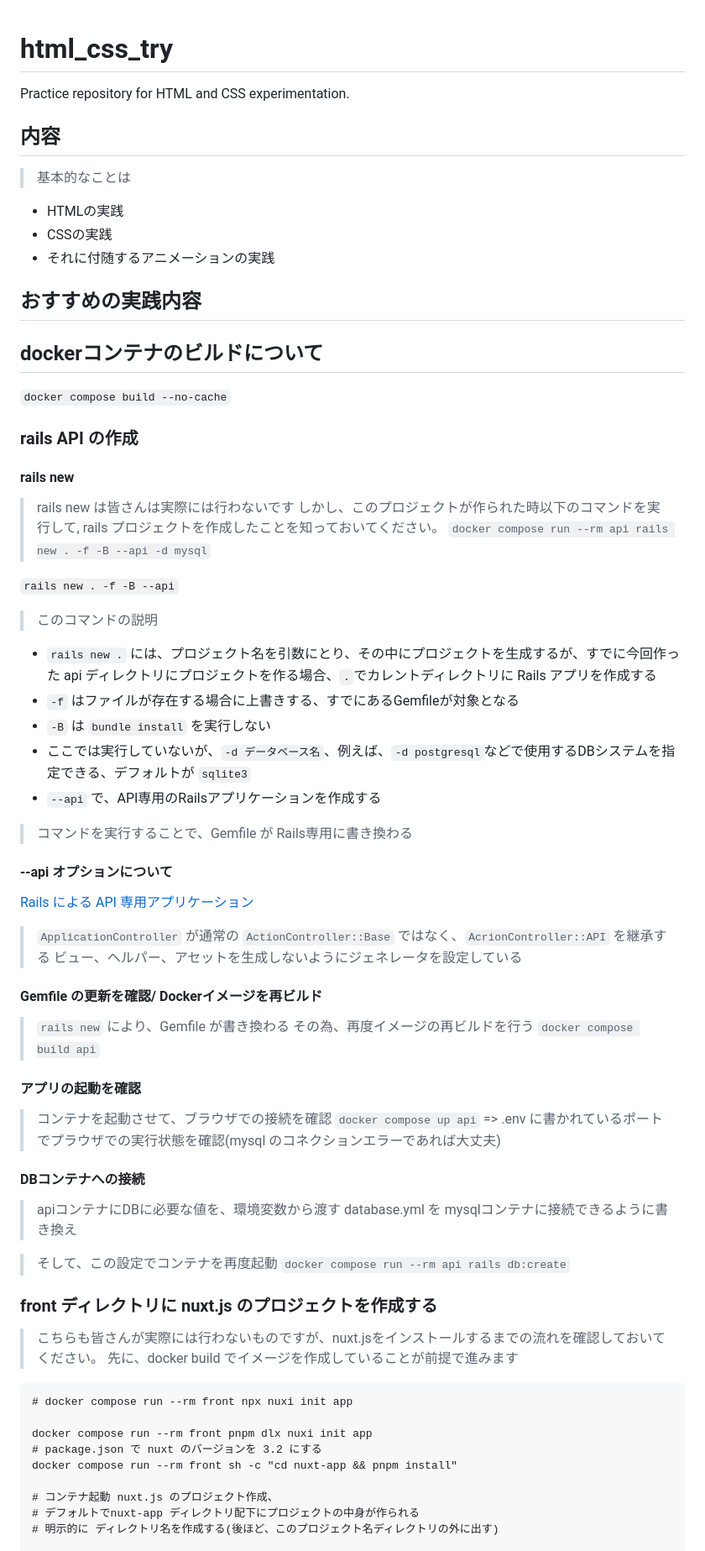
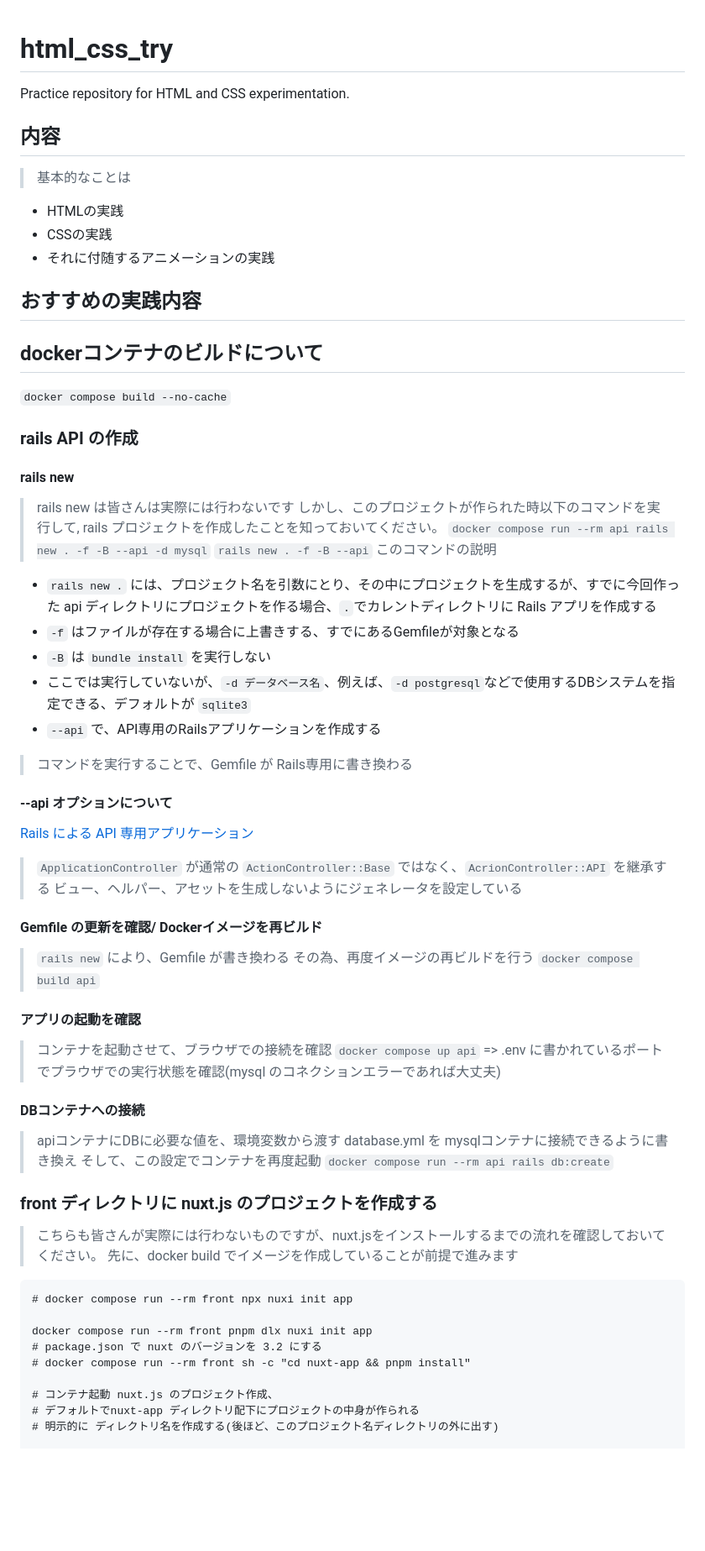
Before and after one commit to TTinoueTT/html-css-try, a Markdown page: README.md, the part around the change printed below. Shown: that part at 84% size. GitHub-like rendering; blank space fills up the shorter version.

```diff
--- a/README.md
+++ b/README.md
@@ -1,27 +1,32 @@
 # html_css_try
+
 Practice repository for HTML and CSS experimentation.
+
 ## 内容
+
 > 基本的なことは
+
 - HTMLの実践
 - CSSの実践
 - それに付随するアニメーションの実践
 
 ## おすすめの実践内容
 
-
 ## dockerコンテナのビルドについて
 >
 `docker compose build --no-cache`
 
 ### rails API の作成
+
 #### rails new
+
 > rails new は皆さんは実際には行わないです
 > しかし、このプロジェクトが作られた時以下のコマンドを実行して,
 > rails プロジェクトを作成したことを知っておいてください。
 `docker compose run --rm api rails new . -f -B --api -d mysql`
-
 `rails new . -f -B --api`
 > このコマンドの説明
+
 - `rails new .` には、プロジェクト名を引数にとり、その中にプロジェクトを生成するが、すでに今回作った api ディレクトリにプロジェクトを作る場合、`.`でカレントディレクトリに Rails アプリを作成する
 - `-f` はファイルが存在する場合に上書きする、すでにあるGemfileが対象となる
 - `-B` は `bundle install` を実行しない
@@ -30,28 +35,32 @@ Practice repository for HTML and CSS experimentation.
 <!-- - `-G` は、.gitignoreの生成をなくす -->
 
 > コマンドを実行することで、Gemfile が Rails専用に書き換わる
+
 #### --api オプションについて
+
 [Rails による API 専用アプリケーション](https://railsguides.jp/api_app.html)
 > `ApplicationController` が通常の `ActionController::Base` ではなく、`AcrionController::API` を継承する
 > ビュー、ヘルパー、アセットを生成しないようにジェネレータを設定している
 
 #### Gemfile の更新を確認/ Dockerイメージを再ビルド
+
 > `rails new` により、Gemfile が書き換わる
 > その為、再度イメージの再ビルドを行う `docker compose build api`
 
 #### アプリの起動を確認
+
 > コンテナを起動させて、ブラウザでの接続を確認
 `docker compose up api` => .env に書かれているポートでプラウザでの実行状態を確認(mysql のコネクションエラーであれば大丈夫)
 
 #### DBコンテナへの接続
+
 > apiコンテナにDBに必要な値を、環境変数から渡す
 > database.yml を mysqlコンテナに接続できるように書き換え
-
 > そして、この設定でコンテナを再度起動
 `docker compose run --rm api rails db:create`
 
+### front ディレクトリに nuxt.js のプロジェクトを作成する
 
-### front ディレクトリに nuxt.js のプロジェクトを作成する
 > こちらも皆さんが実際には行わないものですが、nuxt.jsをインストールするまでの流れを確認しておいてください。
 > 先に、docker build でイメージを作成していることが前提で進みます
 
@@ -60,7 +69,7 @@ Practice repository for HTML and CSS experimentation.
 
 docker compose run --rm front pnpm dlx nuxi init app
 # package.json で nuxt のバージョンを 3.2 にする
-docker compose run --rm front sh -c "cd nuxt-app && pnpm install"
+# docker compose run --rm front sh -c "cd nuxt-app && pnpm install"
 
 # コンテナ起動 nuxt.js のプロジェクト作成、
 # デフォルトでnuxt-app ディレクトリ配下にプロジェクトの中身が作られる
```
Also changed, not shown: other parts of README.md (+8 -1 lines).
